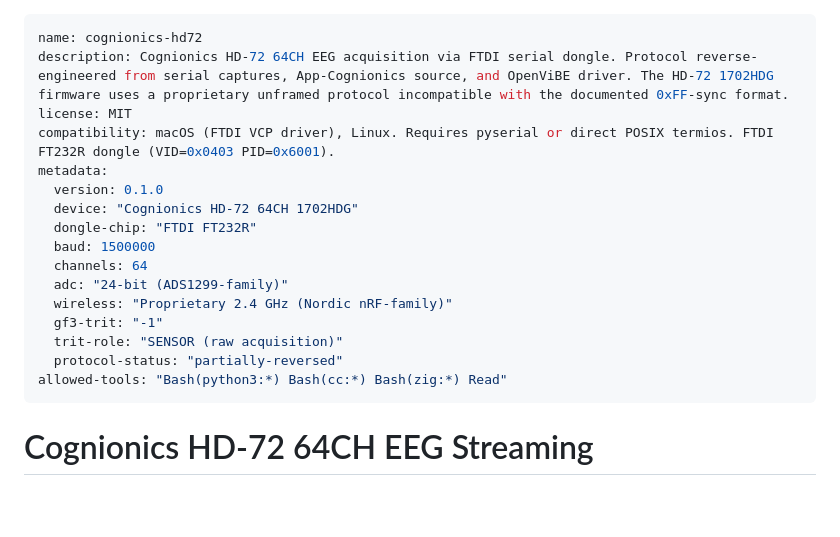
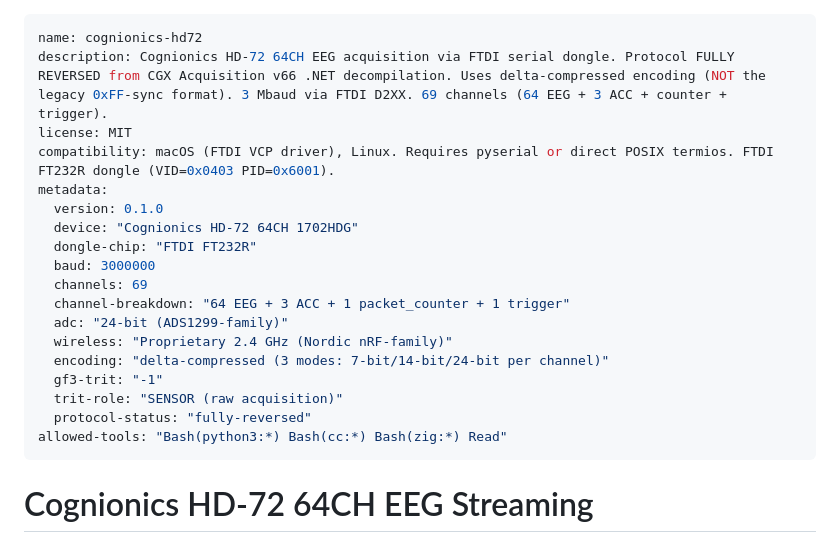
Before and after one commit to bmorphism/boxxy, a Markdown page: skills/cognionics-hd72/SKILL.md, the part around the change. GitHub-like rendering; blank space fills up the shorter version.

Commit message:
breakthrough: HD-72 protocol fully reversed via .NET decompilation
Key findings from CGX Acquisition v66 (Cognionics_Data_Acqusition.dll):
- Delta-compressed encoding, NOT raw ADC or legacy 0xFF-sync
- 3 modes per channel: 7-bit delta (1B), 14-bit delta (2B), 24-bit absolute (3B)
- 3 Mbaud (not 1.5M!) via FTDI D2XX (not VCP serial)
- 69 channels: 64 EEG + 3 ACC + packet_counter + trigger
- DeltaDecoder class with ring buffer (4 prev samples)
- CogDeviceConfig has full device config protocol (read/write EEPROM)
- Encryption flag exists but likely unused for streaming
- EXT/ACC channels post-processed with <<5 shift

Decoder: ~/i/cgx_delta_decode.py

```diff
--- a/skills/cognionics-hd72/SKILL.md
+++ b/skills/cognionics-hd72/SKILL.md
@@ -1,19 +1,21 @@
 ---
 name: cognionics-hd72
-description: Cognionics HD-72 64CH EEG acquisition via FTDI serial dongle. Protocol reverse-engineered from serial captures, App-Cognionics source, and OpenViBE driver. The HD-72 1702HDG firmware uses a proprietary unframed protocol incompatible with the documented 0xFF-sync format.
+description: Cognionics HD-72 64CH EEG acquisition via FTDI serial dongle. Protocol FULLY REVERSED from CGX Acquisition v66 .NET decompilation. Uses delta-compressed encoding (NOT the legacy 0xFF-sync format). 3 Mbaud via FTDI D2XX. 69 channels (64 EEG + 3 ACC + counter + trigger).
 license: MIT
 compatibility: macOS (FTDI VCP driver), Linux. Requires pyserial or direct POSIX termios. FTDI FT232R dongle (VID=0x0403 PID=0x6001).
 metadata:
   version: 0.1.0
   device: "Cognionics HD-72 64CH 1702HDG"
   dongle-chip: "FTDI FT232R"
-  baud: 1500000
-  channels: 64
+  baud: 3000000
+  channels: 69
+  channel-breakdown: "64 EEG + 3 ACC + 1 packet_counter + 1 trigger"
   adc: "24-bit (ADS1299-family)"
   wireless: "Proprietary 2.4 GHz (Nordic nRF-family)"
+  encoding: "delta-compressed (3 modes: 7-bit/14-bit/24-bit per channel)"
   gf3-trit: "-1"
   trit-role: "SENSOR (raw acquisition)"
-  protocol-status: "partially-reversed"
+  protocol-status: "fully-reversed"
 allowed-tools: "Bash(python3:*) Bash(cc:*) Bash(zig:*) Read"
 ---
 
```
